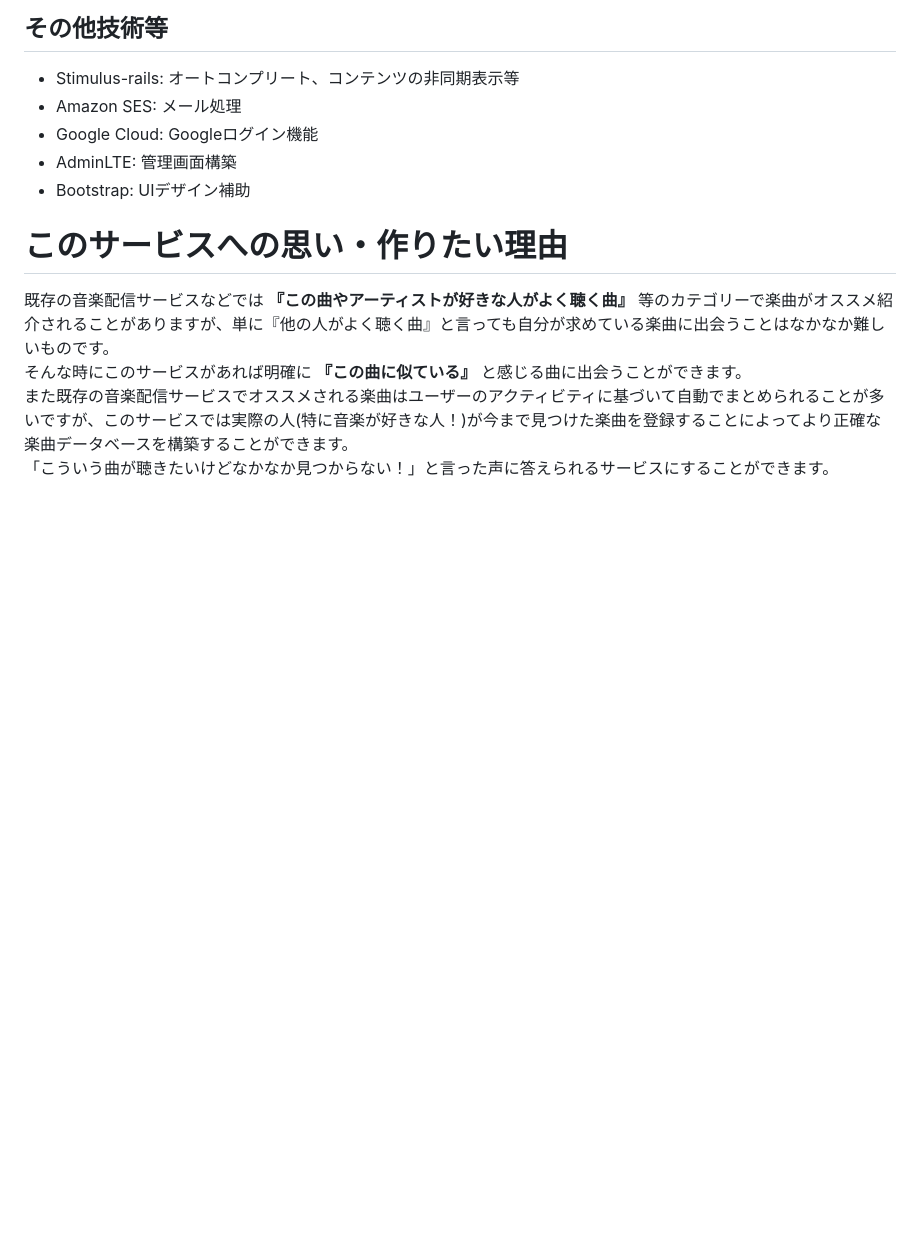
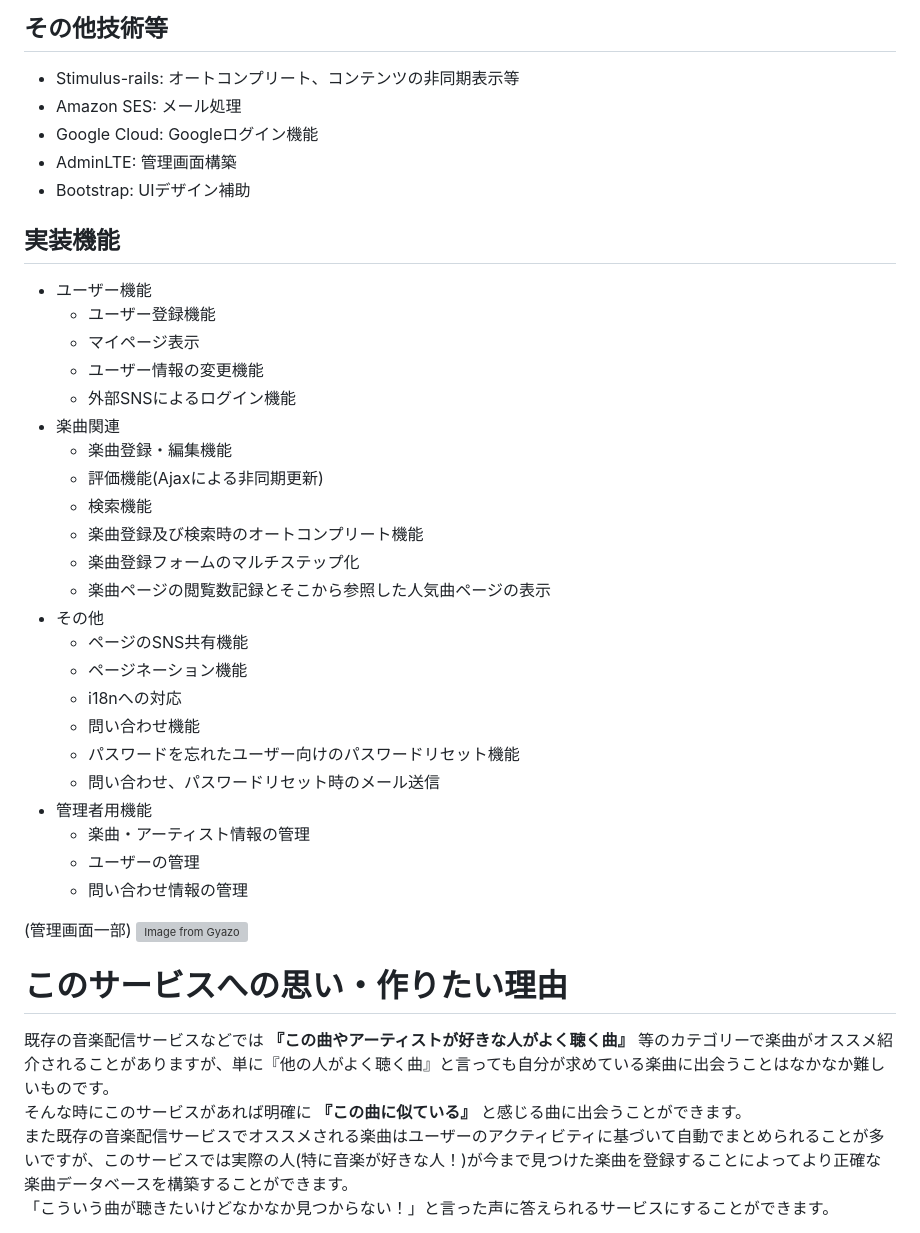
Before and after one commit to 8kjapon/similar-songs, a Markdown page: README.md, the part around the change. Rendered like a GitHub page; blank space fills up the shorter version; grey boxes are pictures that could not be loaded.

Commit message:
update: README内容の追記

```diff
--- a/README.md
+++ b/README.md
@@ -21,6 +21,34 @@
 - Google Cloud: Googleログイン機能
 - AdminLTE: 管理画面構築
 - Bootstrap: UIデザイン補助
+
+## 実装機能
+- ユーザー機能
+  - ユーザー登録機能
+  - マイページ表示
+  - ユーザー情報の変更機能
+  - 外部SNSによるログイン機能
+- 楽曲関連
+  - 楽曲登録・編集機能
+  - 評価機能(Ajaxによる非同期更新)
+  - 検索機能
+  - 楽曲登録及び検索時のオートコンプリート機能
+  - 楽曲登録フォームのマルチステップ化
+  - 楽曲ページの閲覧数記録とそこから参照した人気曲ページの表示
+- その他
+  - ページのSNS共有機能
+  - ページネーション機能
+  - i18nへの対応
+  - 問い合わせ機能
+  - パスワードを忘れたユーザー向けのパスワードリセット機能
+  - 問い合わせ、パスワードリセット時のメール送信
+- 管理者用機能
+  - 楽曲・アーティスト情報の管理
+  - ユーザーの管理
+  - 問い合わせ情報の管理
+
+(管理画面一部)
+[![Image from Gyazo](https://i.gyazo.com/8c0baa52ace77c583e94f56525d6d586.jpg)](https://gyazo.com/8c0baa52ace77c583e94f56525d6d586)
 
 # このサービスへの思い・作りたい理由
 既存の音楽配信サービスなどでは __『この曲やアーティストが好きな人がよく聴く曲』__ 等のカテゴリーで楽曲がオススメ紹介されることがありますが、単に『他の人がよく聴く曲』と言っても自分が求めている楽曲に出会うことはなかなか難しいものです。<br>
```
